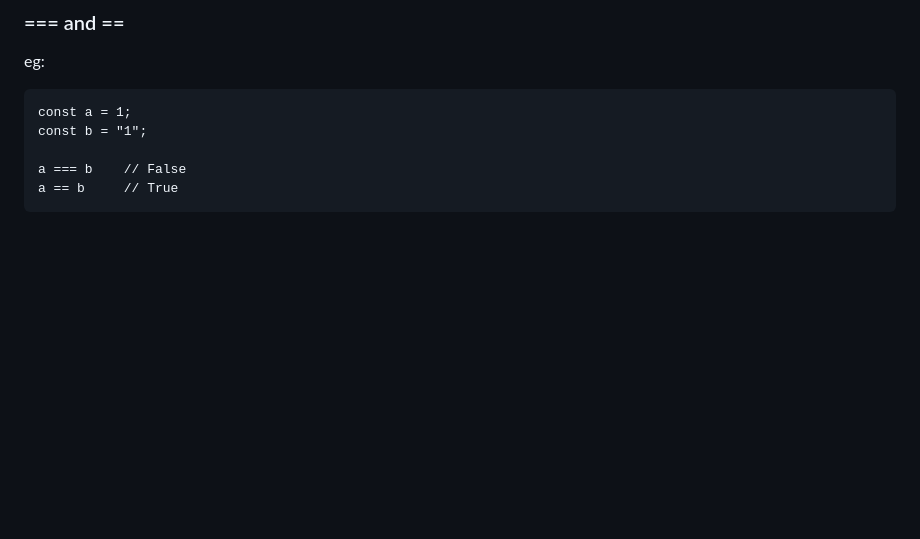
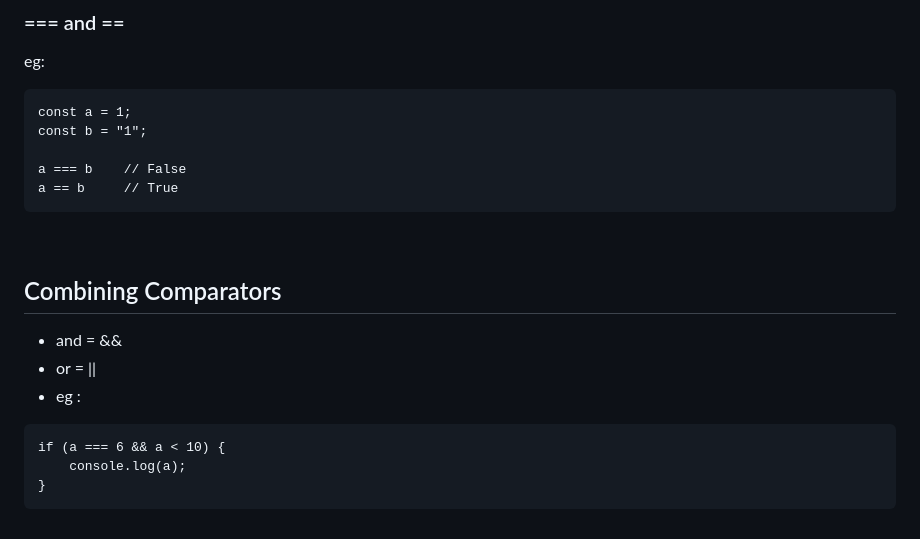
Before and after one commit to selfiirawan/web-development-projects, a Markdown page: JavaScript/js-notes.md, the part around the change. Rendered like a GitHub page; blank space fills up the shorter version.

Commit message:
combining comparators

````diff
--- a/JavaScript/js-notes.md
+++ b/JavaScript/js-notes.md
@@ -232,3 +232,16 @@ const b = "1";
 a === b    // False
 a == b     // True
 ```
+
+<br>
+
+## Combining Comparators
+
+- and = &&
+- or = ||
+- eg :
+```
+if (a === 6 && a < 10) {
+    console.log(a);
+}
+```
````
